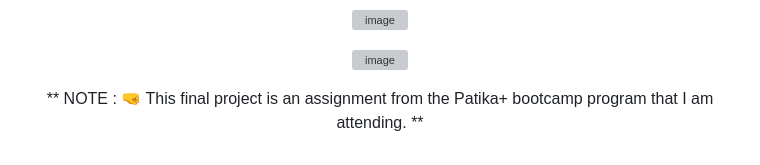
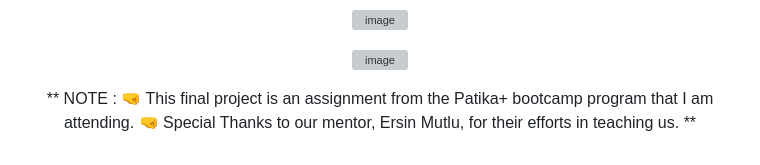
Before and after one commit to husnu45/Gym-Landing-Page, a Markdown page: README.md, the part around the change. Drawn GitHub-style; grey boxes are pictures that could not be loaded.

```diff
--- a/README.md
+++ b/README.md
@@ -131,7 +131,7 @@
 
 
 
-  ** NOTE : 🤜 This final project is an assignment from the Patika+ bootcamp program that I am attending. **
+  ** NOTE : 🤜 This final project is an assignment from the Patika+ bootcamp program that I am attending. 🤜 Special Thanks to our mentor, Ersin Mutlu, for their efforts in teaching us. **
 
 
 
```
